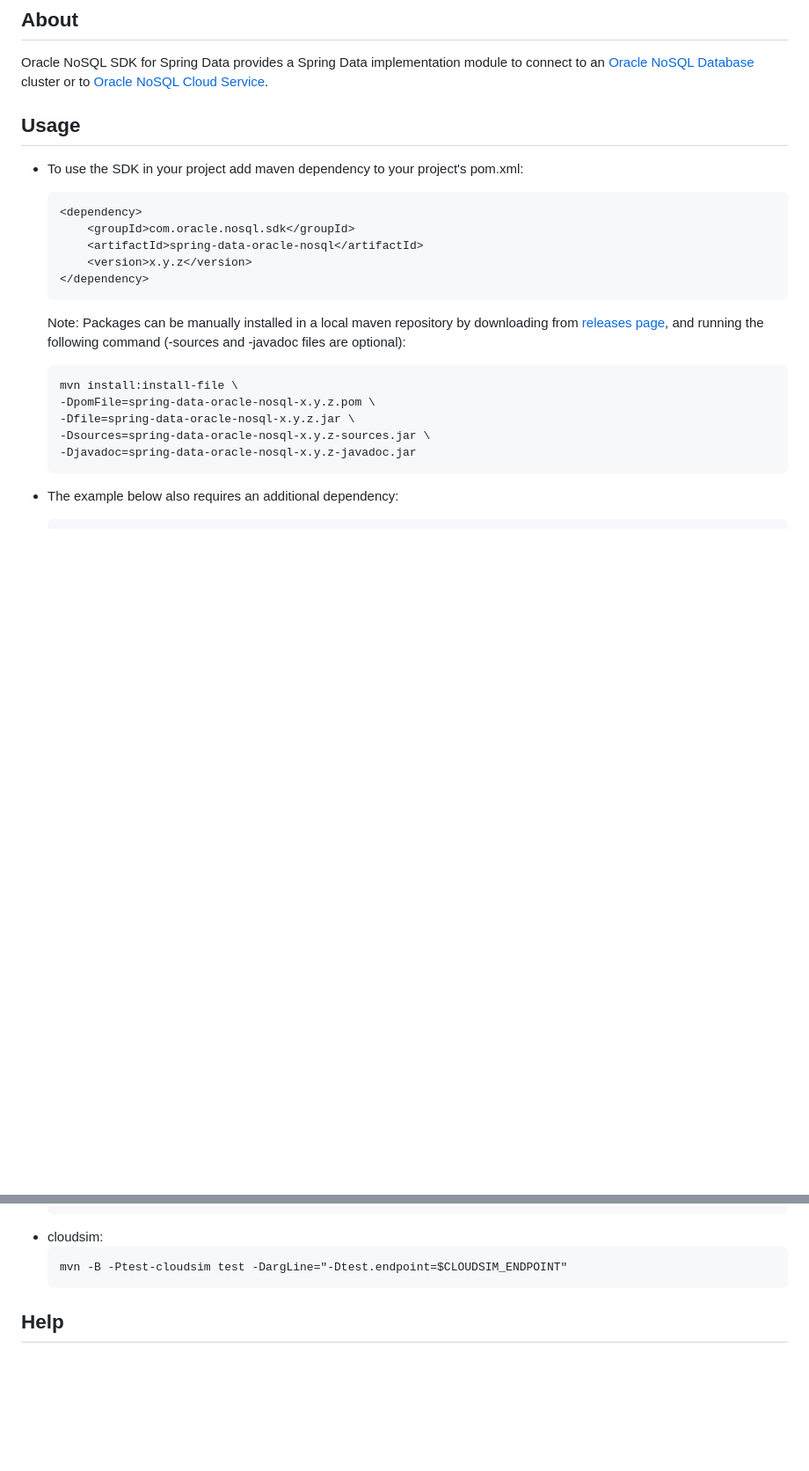
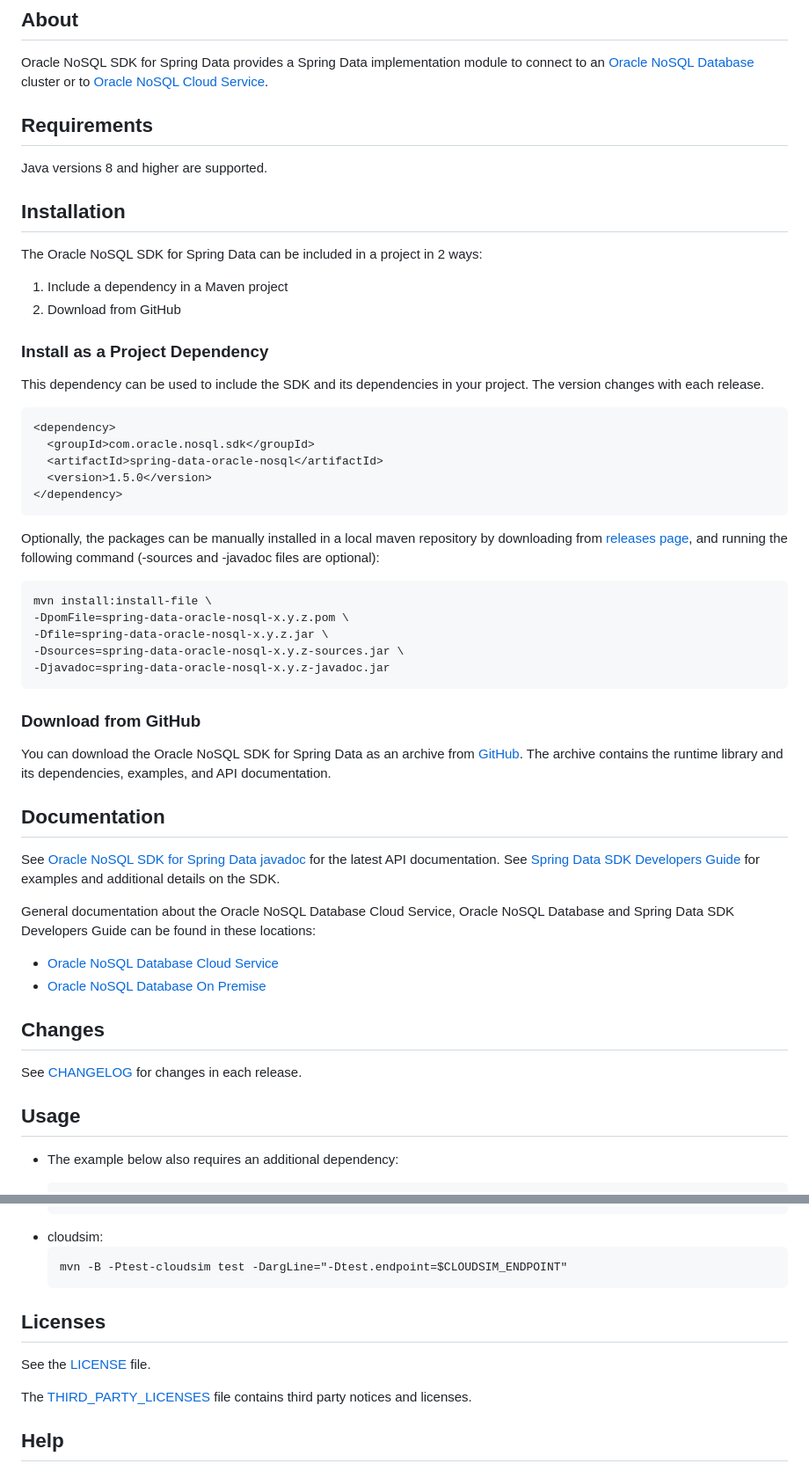
Before and after one commit to oracle/nosql-spring-sdk, a Markdown page: README.md, 2 parts joined by grey strips. Shown: that part at 88% size. Rendered like a GitHub page; blank space fills up the shorter version.

Commit message:
Update README.md (#33)
Several updates to README - restructure format to make it more in-line with Java SDK, adding new wording.

````diff
--- a/README.md
+++ b/README.md
@@ -8,31 +8,67 @@ implementation module to connect to an
 cluster or to
 [Oracle NoSQL Cloud Service](https://www.oracle.com/database/nosql-cloud.html).
 
+## Requirements
 
-## Usage
+Java versions 8 and higher are supported.
 
-* To use the SDK in your project add maven dependency to your project's pom.xml:
+## Installation
 
-    ```xml
-    <dependency>
-        <groupId>com.oracle.nosql.sdk</groupId>
-        <artifactId>spring-data-oracle-nosql</artifactId>
-        <version>x.y.z</version>
-    </dependency>
-    ```
+The Oracle NoSQL SDK for Spring Data can be included in a project in 2 ways:
 
-  Note: Packages can be manually installed in a local maven repository by
-  downloading from
+1. Include a dependency in a Maven project
+2. Download from GitHub
+
+### Install as a Project Dependency
+
+This dependency can be used to include the SDK and its dependencies in your
+project. The version changes with each release.
+
+```
+<dependency>
+  <groupId>com.oracle.nosql.sdk</groupId>
+  <artifactId>spring-data-oracle-nosql</artifactId>
+  <version>1.5.0</version>
+</dependency>
+```
+
+Optionally, the packages can be manually installed in a local maven repository by
+ downloading from
   [releases page](https://github.com/oracle/nosql-spring-sdk/releases), and
   running the following command (-sources and -javadoc files are optional):
 
-    ```
-    mvn install:install-file \
-    -DpomFile=spring-data-oracle-nosql-x.y.z.pom \
-    -Dfile=spring-data-oracle-nosql-x.y.z.jar \
-    -Dsources=spring-data-oracle-nosql-x.y.z-sources.jar \
-    -Djavadoc=spring-data-oracle-nosql-x.y.z-javadoc.jar
-    ```
+```
+mvn install:install-file \
+-DpomFile=spring-data-oracle-nosql-x.y.z.pom \
+-Dfile=spring-data-oracle-nosql-x.y.z.jar \
+-Dsources=spring-data-oracle-nosql-x.y.z-sources.jar \
+-Djavadoc=spring-data-oracle-nosql-x.y.z-javadoc.jar
+```
+
+### Download from GitHub
+
+You can download the Oracle NoSQL SDK for Spring Data as an archive from
+[GitHub](https://github.com/oracle/nosql-spring-sdk/releases). The archive
+contains the runtime library and its dependencies, examples, and
+API documentation.
+
+## Documentation
+
+See [Oracle NoSQL SDK for Spring Data javadoc](https://oracle.github.io/nosql-spring-sdk/) for the latest API documentation.  See [Spring Data SDK Developers Guide](https://docs.oracle.com/en/database/other-databases/nosql-database/22.3/springsdk/index.html) for examples and additional details on the SDK.
+
+General documentation about the Oracle NoSQL Database Cloud Service, Oracle NoSQL Database and Spring Data SDK
+Developers Guide can be found in these locations:
+
+* [Oracle NoSQL Database Cloud Service](https://docs.oracle.com/en/cloud/paas/nosql-cloud/nosql_dev.html)
+* [Oracle NoSQL Database On Premise](https://docs.oracle.com/en/database/other-databases/nosql-database/)
+
+
+
+## Changes
+
+See [CHANGELOG](./CHANGELOG.md) for changes in each release.
+
+## Usage
 
 * The example below also requires an additional dependency:
 
@@ -279,5 +315,11 @@ Tests can be also be run on:
     mvn -B -Ptest-cloudsim test -DargLine="-Dtest.endpoint=$CLOUDSIM_ENDPOINT"
     ```
 
+## Licenses
+
+See the [LICENSE](LICENSE.txt) file.
+
+The [THIRD\_PARTY\_LICENSES](THIRD_PARTY_LICENSES.txt) file contains third
+party notices and licenses.
 
 ## Help
````
Also changed, not shown: other parts of README.md (+0 -11 lines).
